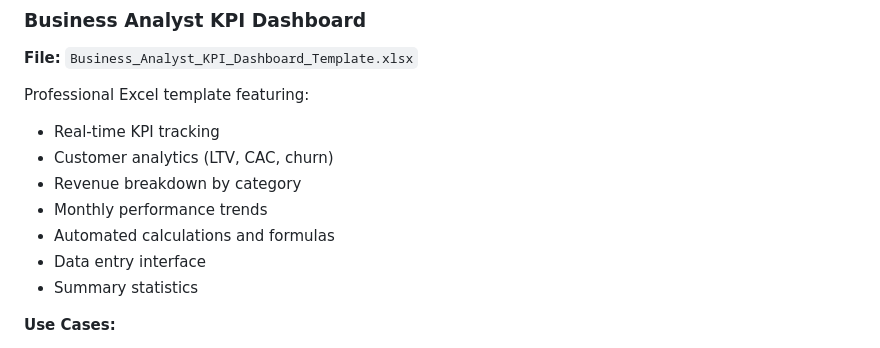
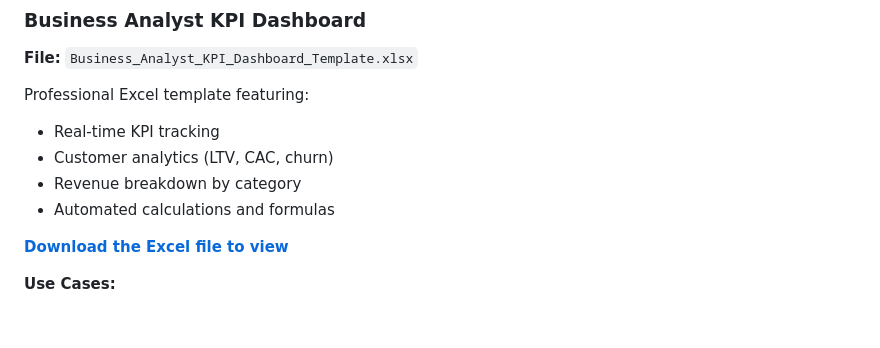
Before and after one commit to mikeedwards97898/michaedwards.github.io, a Markdown page: README.md, the part around the change. Drawn GitHub-style; blank space fills up the shorter version.

```diff
--- a/README.md
+++ b/README.md
@@ -64,10 +64,9 @@ Professional Excel template featuring:
 - Real-time KPI tracking
 - Customer analytics (LTV, CAC, churn)
 - Revenue breakdown by category
-- Monthly performance trends
 - Automated calculations and formulas
-- Data entry interface
-- Summary statistics
+
+**[Download the Excel file to view](Business_Analyst_KPI_Dashboard_Template.xlsx)**
 
 **Use Cases:**
 - Customer acquisition tracking
```
